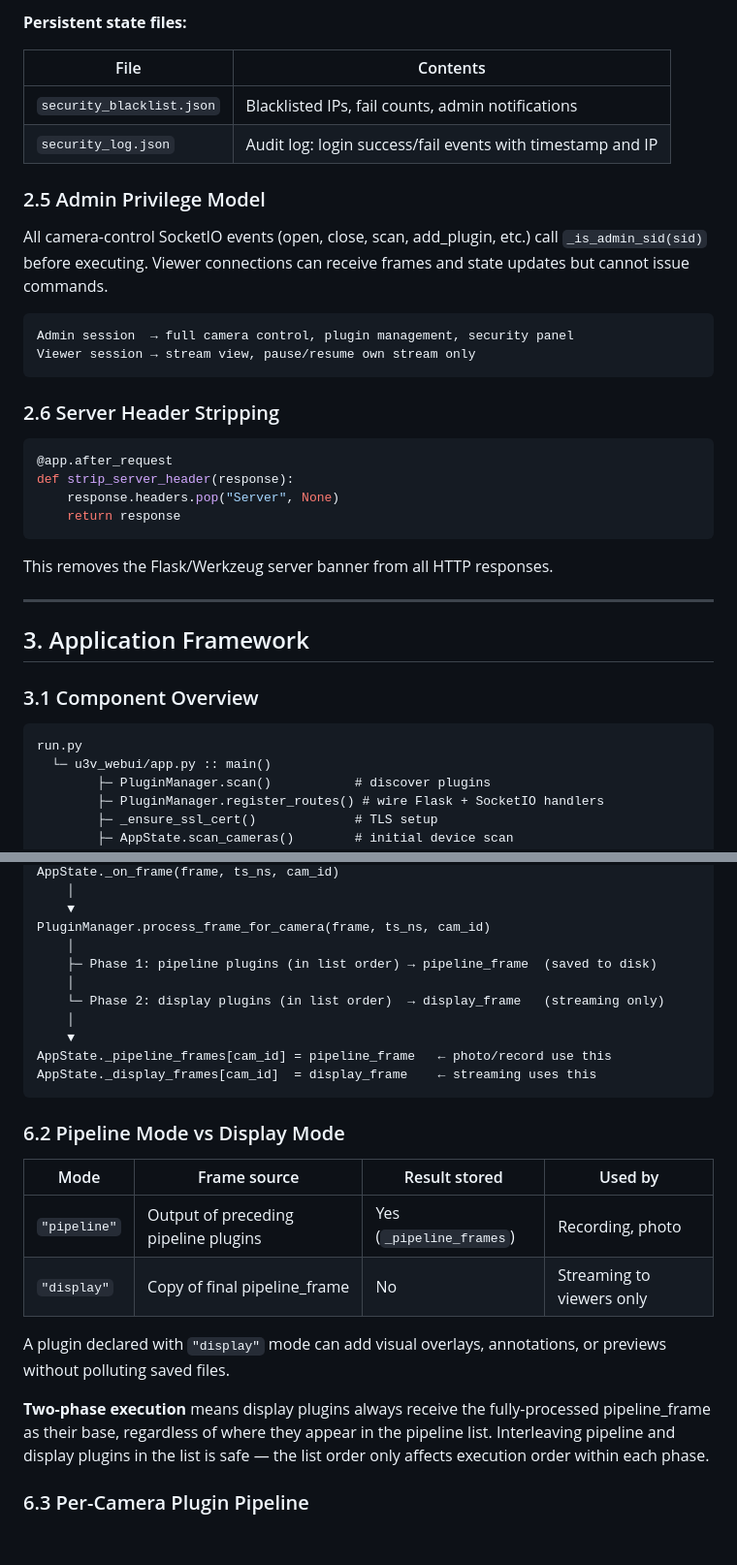
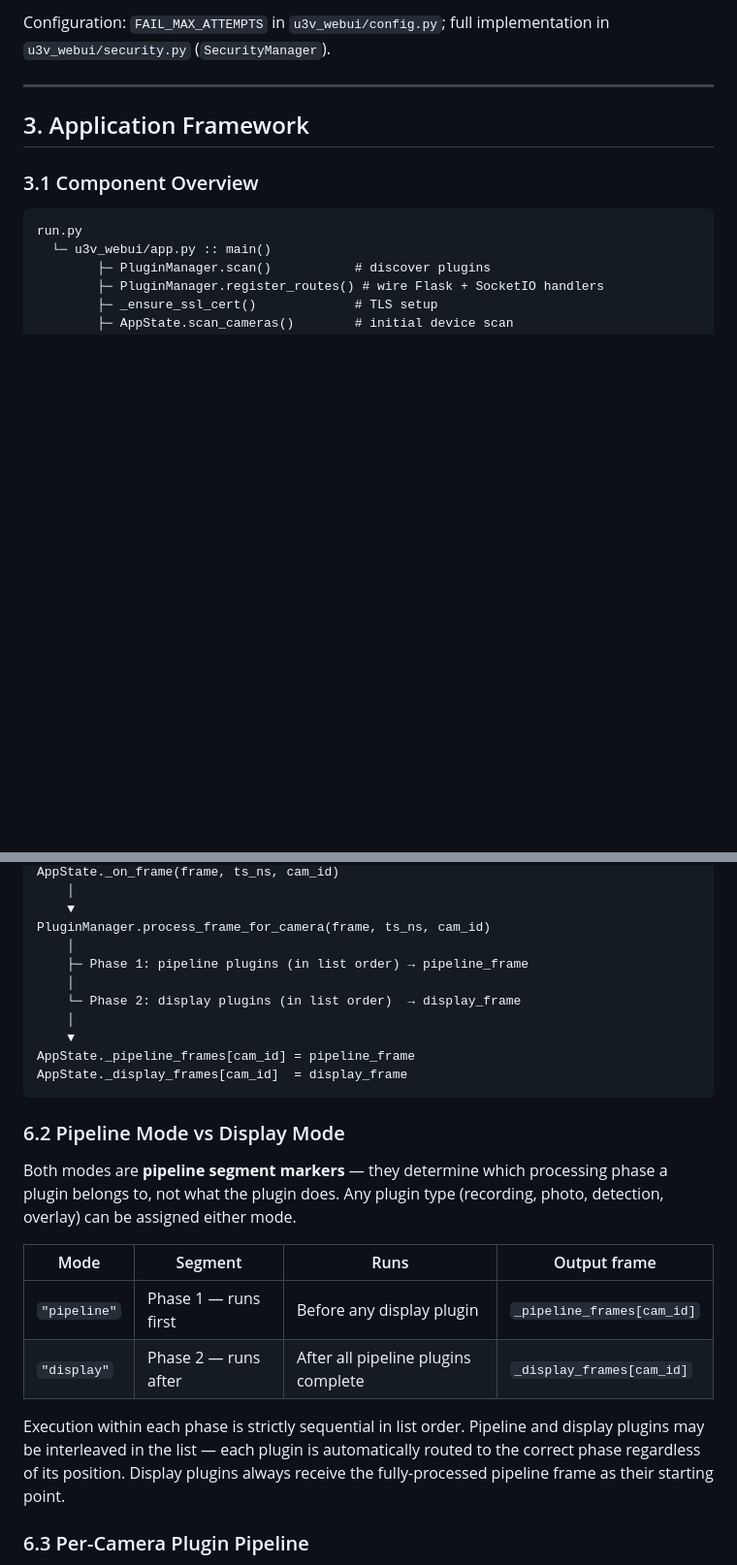
Before and after one commit to rbxowi2/u3v_webui, a Markdown page: doc/developer_guide.md, 2 parts joined by grey strips. Shown at 97% size. Rendered like a GitHub page; blank space fills up the shorter version.

````diff
--- a/doc/developer_guide.md
+++ b/doc/developer_guide.md
@@ -164,29 +111,4 @@ Each failed login:
-**Persistent state files:**
-
-| File | Contents |
-|------|----------|
-| `security_blacklist.json` | Blacklisted IPs, fail counts, admin notifications |
-| `security_log.json` | Audit log: login success/fail events with timestamp and IP |
-
-### 2.5 Admin Privilege Model
-
-All camera-control SocketIO events (open, close, scan, add_plugin, etc.) call `_is_admin_sid(sid)` before executing. Viewer connections can receive frames and state updates but cannot issue commands.
-
-```
-Admin session  → full camera control, plugin management, security panel
-Viewer session → stream view, pause/resume own stream only
-```
-
-### 2.6 Server Header Stripping
-
-```python
-@app.after_request
-def strip_server_header(response):
-    response.headers.pop("Server", None)
-    return response
-```
-
-This removes the Flask/Werkzeug server banner from all HTTP responses.
+Configuration: `FAIL_MAX_ATTEMPTS` in `u3v_webui/config.py`; full implementation in `u3v_webui/security.py` (`SecurityManager`).
 
 ---
 
@@ -633,25 +555,25 @@ AppState._on_frame(frame, ts_ns, cam_id)
     ▼
 PluginManager.process_frame_for_camera(frame, ts_ns, cam_id)
     │
-    ├─ Phase 1: pipeline plugins (in list order) → pipeline_frame  (saved to disk)
+    ├─ Phase 1: pipeline plugins (in list order) → pipeline_frame
     │
-    └─ Phase 2: display plugins (in list order)  → display_frame   (streaming only)
+    └─ Phase 2: display plugins (in list order)  → display_frame
     │
     ▼
-AppState._pipeline_frames[cam_id] = pipeline_frame   ← photo/record use this
-AppState._display_frames[cam_id]  = display_frame    ← streaming uses this
+AppState._pipeline_frames[cam_id] = pipeline_frame
+AppState._display_frames[cam_id]  = display_frame
 ```
 
 ### 6.2 Pipeline Mode vs Display Mode
 
-| Mode | Frame source | Result stored | Used by |
-|------|-------------|---------------|---------|
-| `"pipeline"` | Output of preceding pipeline plugins | Yes (`_pipeline_frames`) | Recording, photo |
-| `"display"` | Copy of final pipeline_frame | No | Streaming to viewers only |
+Both modes are **pipeline segment markers** — they determine which processing phase a plugin belongs to, not what the plugin does.  Any plugin type (recording, photo, detection, overlay) can be assigned either mode.
 
-A plugin declared with `"display"` mode can add visual overlays, annotations, or previews without polluting saved files.
+| Mode | Segment | Runs | Output frame |
+|------|---------|------|--------------|
+| `"pipeline"` | Phase 1 — runs first | Before any display plugin | `_pipeline_frames[cam_id]` |
+| `"display"` | Phase 2 — runs after | After all pipeline plugins complete | `_display_frames[cam_id]` |
 
-**Two-phase execution** means display plugins always receive the fully-processed pipeline_frame as their base, regardless of where they appear in the pipeline list.  Interleaving pipeline and display plugins in the list is safe — the list order only affects execution order within each phase.
+Execution within each phase is strictly sequential in list order.  Pipeline and display plugins may be interleaved in the list — each plugin is automatically routed to the correct phase regardless of its position.  Display plugins always receive the fully-processed pipeline frame as their starting point.
 
 ### 6.3 Per-Camera Plugin Pipeline
 
````
Also changed, not shown: other parts of doc/developer_guide.md (+15 -68 lines), doc/developer_guide_zh.md (+45 -110 lines).
